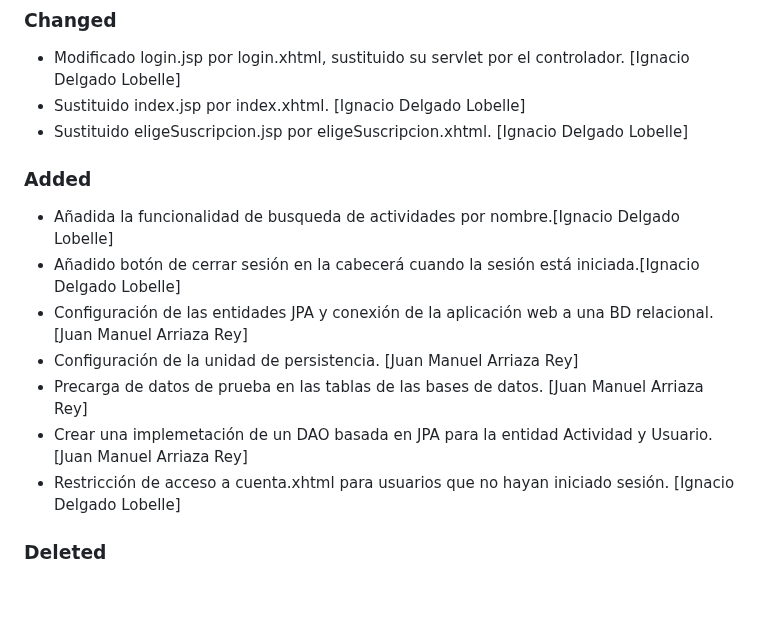
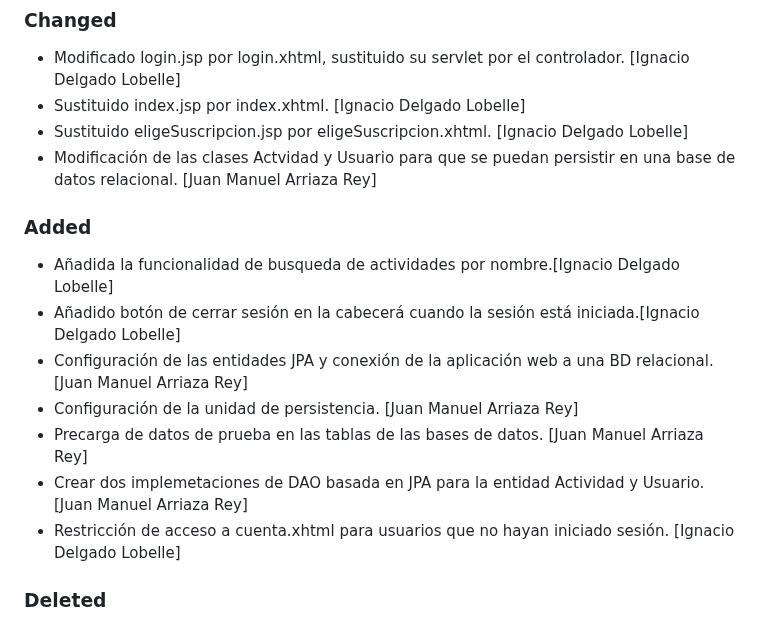
Before and after one commit to idl00005/captura_multimedia, a Markdown page: CHANGELOG.md, the part around the change. GitHub-like rendering; blank space fills up the shorter version.

Commit message:
Cambios en changelog

```diff
--- a/CHANGELOG.md
+++ b/CHANGELOG.md
@@ -4,13 +4,14 @@
 - Modificado login.jsp por login.xhtml, sustituido su servlet por el controlador. [Ignacio Delgado Lobelle]
 - Sustituido index.jsp por index.xhtml. [Ignacio Delgado Lobelle]
 - Sustituido eligeSuscripcion.jsp por eligeSuscripcion.xhtml. [Ignacio Delgado Lobelle]
+- Modificación de las clases Actvidad y Usuario para que se puedan persistir en una base de datos relacional. [Juan Manuel Arriaza Rey]
 ### Added
 - Añadida la funcionalidad de busqueda de actividades por nombre.[Ignacio Delgado Lobelle]
 - Añadido botón de cerrar sesión en la cabecerá cuando la sesión está iniciada.[Ignacio Delgado Lobelle]
 - Configuración de las entidades JPA y conexión de la aplicación web a una BD relacional. [Juan Manuel Arriaza Rey]
 - Configuración de la unidad de persistencia. [Juan Manuel Arriaza Rey]
 - Precarga de datos de prueba en las tablas de las bases de datos. [Juan Manuel Arriaza Rey]
-- Crear una implemetación de un DAO basada en JPA para la entidad Actividad y Usuario. [Juan Manuel Arriaza Rey]
+- Crear dos implemetaciones de DAO basada en JPA para la entidad Actividad y Usuario. [Juan Manuel Arriaza Rey]
 - Restricción de acceso a cuenta.xhtml para usuarios que no hayan iniciado sesión. [Ignacio Delgado Lobelle]
 ### Deleted
 - Eliminado login.jsp.
```
